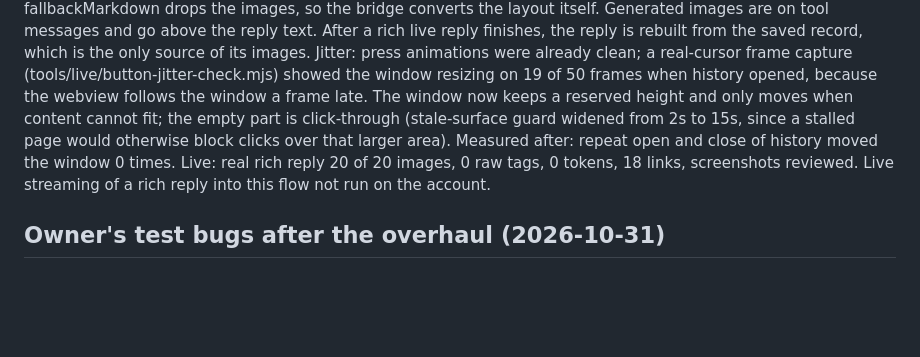
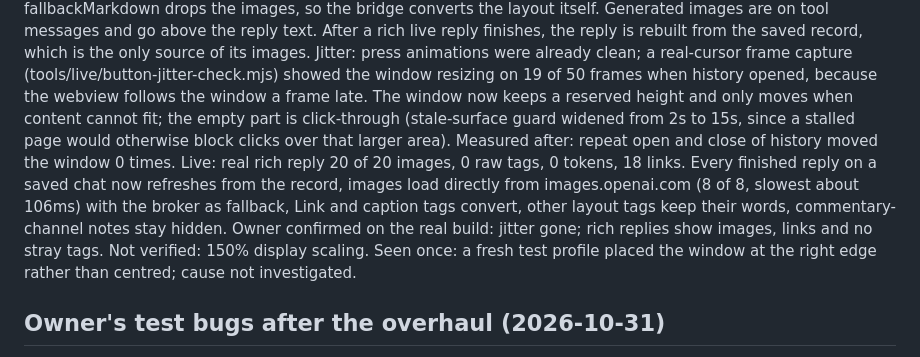
Before and after one commit to Steez-47/qchat, a Markdown page: .agents/PLAN.md, the part around the change. GitHub-like rendering; blank space fills up the shorter version.

Commit message:
Record the owner-confirmed results in the plan
Co-Authored-By: Claude Opus 5.5 <noreply@anthropic.com>

```diff
--- a/.agents/PLAN.md
+++ b/.agents/PLAN.md
@@ -2,7 +2,7 @@
 
 Rich replies are stored as a layout language (box, row, grid, grid-item, text, title, divider, icon, Entity, Cite, AsyncImage, AsyncImageGroup). Images exist only as search queries in the text; metadata.model_dil_v2.appData.opGenui.componentResults[*].state.images[] holds each image, matched by image_search_query (19 of 19 in the sample). Citations resolve through metadata.search_result_groups. fallbackMarkdown drops the images, so the bridge converts the layout itself. Generated images are on tool messages and go above the reply text. After a rich live reply finishes, the reply is rebuilt from the saved record, which is the only source of its images.
 Jitter: press animations were already clean; a real-cursor frame capture (tools/live/button-jitter-check.mjs) showed the window resizing on 19 of 50 frames when history opened, because the webview follows the window a frame late. The window now keeps a reserved height and only moves when content cannot fit; the empty part is click-through (stale-surface guard widened from 2s to 15s, since a stalled page would otherwise block clicks over that larger area). Measured after: repeat open and close of history moved the window 0 times.
-Live: real rich reply 20 of 20 images, 0 raw tags, 0 tokens, 18 links, screenshots reviewed. Live streaming of a rich reply into this flow not run on the account.
+Live: real rich reply 20 of 20 images, 0 raw tags, 0 tokens, 18 links. Every finished reply on a saved chat now refreshes from the record, images load directly from images.openai.com (8 of 8, slowest about 106ms) with the broker as fallback, Link and caption tags convert, other layout tags keep their words, commentary-channel notes stay hidden. Owner confirmed on the real build: jitter gone; rich replies show images, links and no stray tags. Not verified: 150% display scaling. Seen once: a fresh test profile placed the window at the right edge rather than centred; cause not investigated.
 
 ## Owner's test bugs after the overhaul (2026-10-31)
 
```
